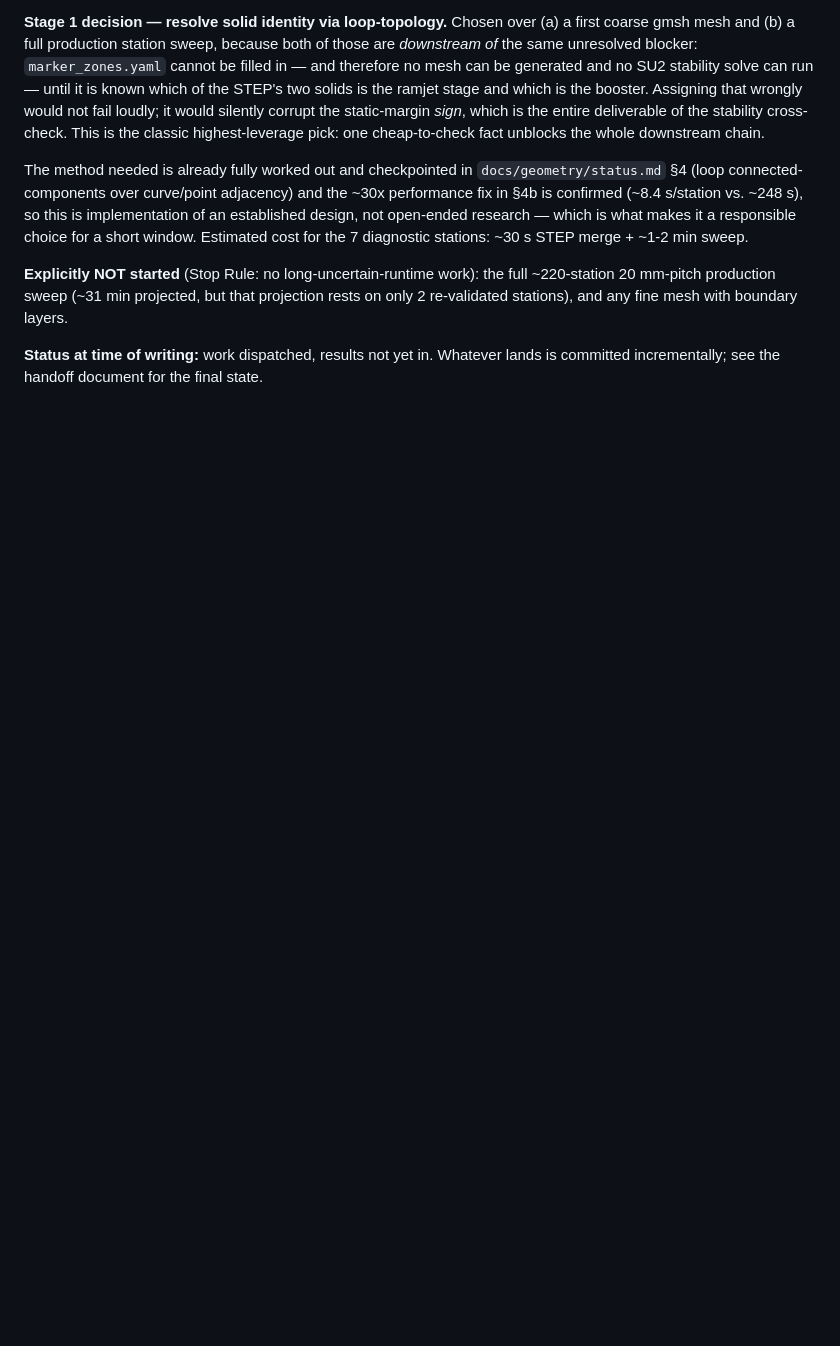
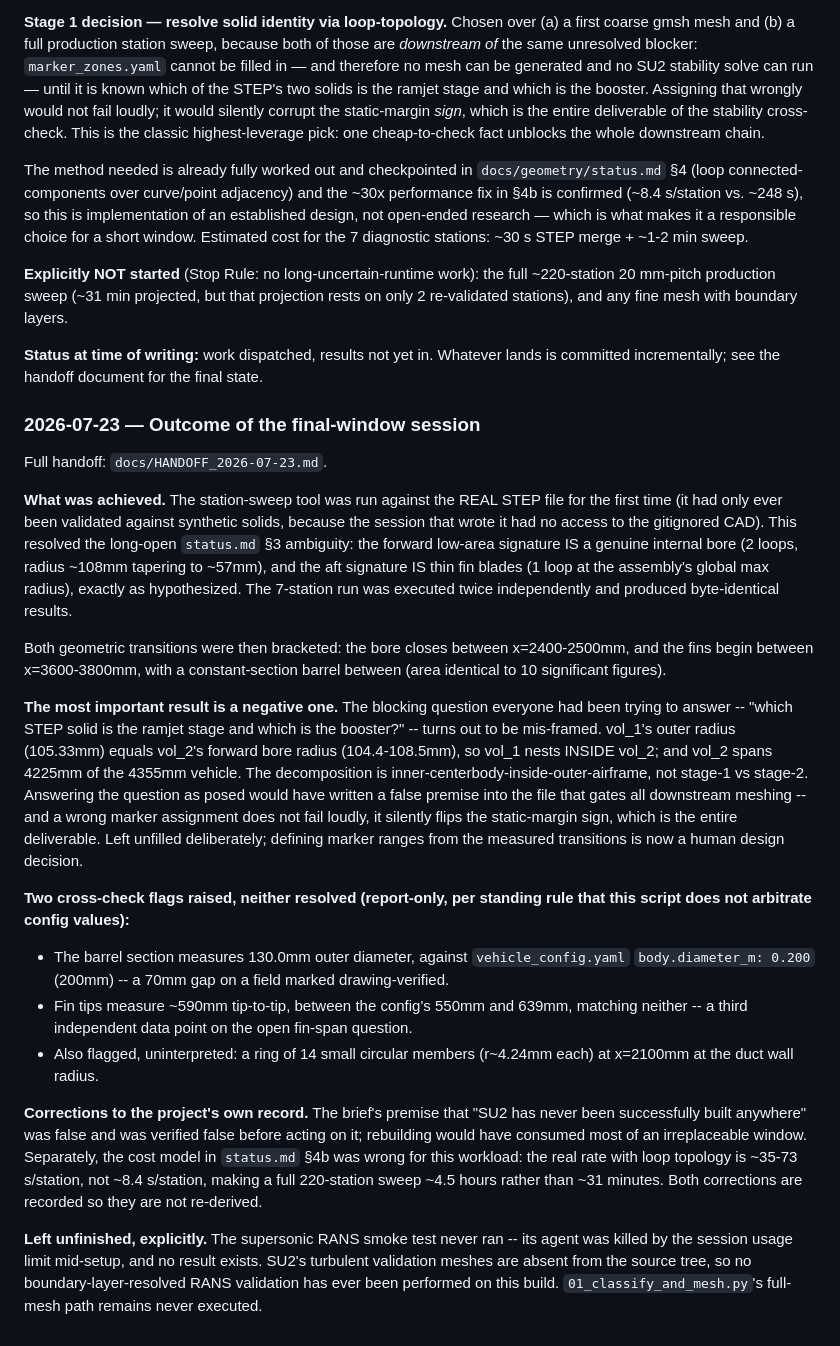
Before and after one commit to knnmelprop/YAADO, a Markdown page: docs/decision-log.md, the part around the change. Drawn GitHub-style; blank space fills up the shorter version.

```diff
--- a/docs/decision-log.md
+++ b/docs/decision-log.md
@@ -1012,3 +1012,59 @@ mesh with boundary layers.
 **Status at time of writing:** work dispatched, results not yet in.
 Whatever lands is committed incrementally; see the handoff document for
 the final state.
+
+
+### 2026-07-23 — Outcome of the final-window session
+
+Full handoff: `docs/HANDOFF_2026-07-23.md`.
+
+**What was achieved.** The station-sweep tool was run against the REAL STEP
+file for the first time (it had only ever been validated against synthetic
+solids, because the session that wrote it had no access to the gitignored
+CAD). This resolved the long-open `status.md` §3 ambiguity: the forward
+low-area signature IS a genuine internal bore (2 loops, radius ~108mm
+tapering to ~57mm), and the aft signature IS thin fin blades (1 loop at the
+assembly's global max radius), exactly as hypothesized. The 7-station run
+was executed twice independently and produced byte-identical results.
+
+Both geometric transitions were then bracketed: the bore closes between
+x=2400-2500mm, and the fins begin between x=3600-3800mm, with a
+constant-section barrel between (area identical to 10 significant figures).
+
+**The most important result is a negative one.** The blocking question
+everyone had been trying to answer -- "which STEP solid is the ramjet stage
+and which is the booster?" -- turns out to be mis-framed. vol_1's outer
+radius (105.33mm) equals vol_2's forward bore radius (104.4-108.5mm), so
+vol_1 nests INSIDE vol_2; and vol_2 spans 4225mm of the 4355mm vehicle. The
+decomposition is inner-centerbody-inside-outer-airframe, not stage-1 vs
+stage-2. Answering the question as posed would have written a false premise
+into the file that gates all downstream meshing -- and a wrong marker
+assignment does not fail loudly, it silently flips the static-margin sign,
+which is the entire deliverable. Left unfilled deliberately; defining marker
+ranges from the measured transitions is now a human design decision.
+
+**Two cross-check flags raised, neither resolved (report-only, per standing
+rule that this script does not arbitrate config values):**
+- The barrel section measures 130.0mm outer diameter, against
+  `vehicle_config.yaml` `body.diameter_m: 0.200` (200mm) -- a 70mm gap on a
+  field marked drawing-verified.
+- Fin tips measure ~590mm tip-to-tip, between the config's 550mm and 639mm,
+  matching neither -- a third independent data point on the open fin-span
+  question.
+- Also flagged, uninterpreted: a ring of 14 small circular members
+  (r~4.24mm each) at x=2100mm at the duct wall radius.
+
+**Corrections to the project's own record.** The brief's premise that "SU2
+has never been successfully built anywhere" was false and was verified false
+before acting on it; rebuilding would have consumed most of an irreplaceable
+window. Separately, the cost model in `status.md` §4b was wrong for this
+workload: the real rate with loop topology is ~35-73 s/station, not
+~8.4 s/station, making a full 220-station sweep ~4.5 hours rather than ~31
+minutes. Both corrections are recorded so they are not re-derived.
+
+**Left unfinished, explicitly.** The supersonic RANS smoke test never ran --
+its agent was killed by the session usage limit mid-setup, and no result
+exists. SU2's turbulent validation meshes are absent from the source tree,
+so no boundary-layer-resolved RANS validation has ever been performed on
+this build. `01_classify_and_mesh.py`'s full-mesh path remains never
+executed.
```
Also changed, not shown: docs/HANDOFF_2026-07-23.md (added, +280 -0 lines).
